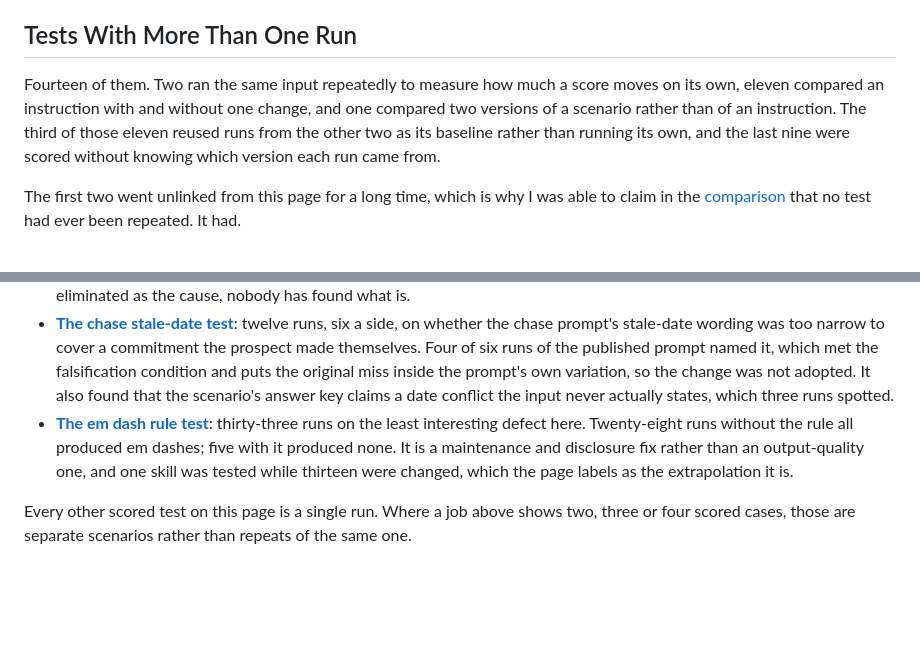
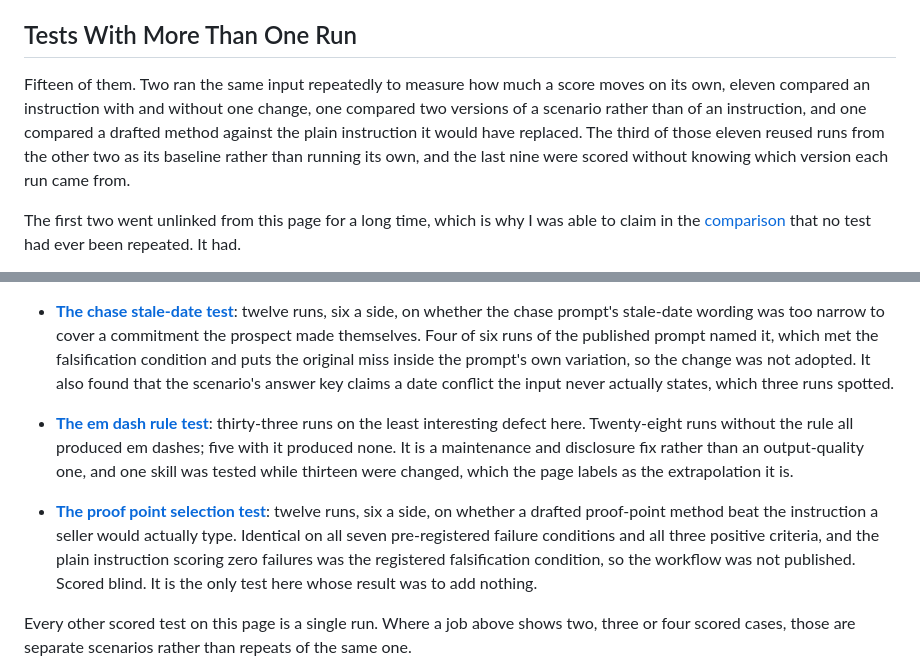
Before and after one commit to shaunmarsden/practical-ai-sales-workflows, a Markdown page: EVIDENCE-STATUS.md, 2 parts joined by grey strips. Rendered like a GitHub page; blank space fills up the shorter version.

Commit message:
List the proof point test with the other multi-run tests (#205)
Every multi-run test on this page is listed in that section. The
twelve-run proof point test merged in #204 was not, so the stated count
and its breakdown were stale the moment it landed.

It slipped through because check 22 only fires on "repeated run",
"stability test", "run again" and "repeat-run", and that page uses none
of them. The checker was satisfied; the convention was not.

Counted as its own kind rather than folded into the eleven instruction
comparisons: those test one instruction with and without a change, this
compared a whole drafted method against the plain instruction it would
have replaced.

Co-authored-by: Claude Opus 5 <noreply@anthropic.com>

```diff
--- a/EVIDENCE-STATUS.md
+++ b/EVIDENCE-STATUS.md
@@ -49,7 +49,7 @@ Both are builder-run, like everything else on this page.
 
 ## Tests With More Than One Run
 
-Fourteen of them. Two ran the same input repeatedly to measure how much a score moves on its own, eleven compared an instruction with and without one change, and one compared two versions of a scenario rather than of an instruction. The third of those eleven reused runs from the other two as its baseline rather than running its own, and the last nine were scored without knowing which version each run came from.
+Fifteen of them. Two ran the same input repeatedly to measure how much a score moves on its own, eleven compared an instruction with and without one change, one compared two versions of a scenario rather than of an instruction, and one compared a drafted method against the plain instruction it would have replaced. The third of those eleven reused runs from the other two as its baseline rather than running its own, and the last nine were scored without knowing which version each run came from.
 
 The first two went unlinked from this page for a long time, which is why I was able to claim in the [comparison](COMPARISON.md) that no test had ever been repeated. It had.
 
@@ -68,6 +68,8 @@ The first two went unlinked from this page for a long time, which is why I was a
 - **[The chase stale-date test](evaluations/chase-stale-date-test.md)**: twelve runs, six a side, on whether the chase prompt's stale-date wording was too narrow to cover a commitment the prospect made themselves. Four of six runs of the published prompt named it, which met the falsification condition and puts the original miss inside the prompt's own variation, so the change was not adopted. It also found that the scenario's answer key claims a date conflict the input never actually states, which three runs spotted.
 - **[The em dash rule test](evaluations/em-dash-rule-test.md)**: thirty-three runs on the least interesting defect here. Twenty-eight runs without the rule all produced em dashes; five with it produced none. It is a maintenance and disclosure fix rather than an output-quality one, and one skill was tested while thirteen were changed, which the page labels as the extrapolation it is.
 
+- **[The proof point selection test](evaluations/proof-point-selection-test.md)**: twelve runs, six a side, on whether a drafted proof-point method beat the instruction a seller would actually type. Identical on all seven pre-registered failure conditions and all three positive criteria, and the plain instruction scoring zero failures was the registered falsification condition, so the workflow was not published. Scored blind. It is the only test here whose result was to add nothing.
+
 Every other scored test on this page is a single run. Where a job above shows two, three or four scored cases, those are separate scenarios rather than repeats of the same one.
 
 Read the first two together rather than separately. Claude's measured spread on this rubric is about three points, so a three-point rise on a repeat is inside the range the nine-run test already found, and the more interesting result there is that a stable total hid an unstable judgement.
```
